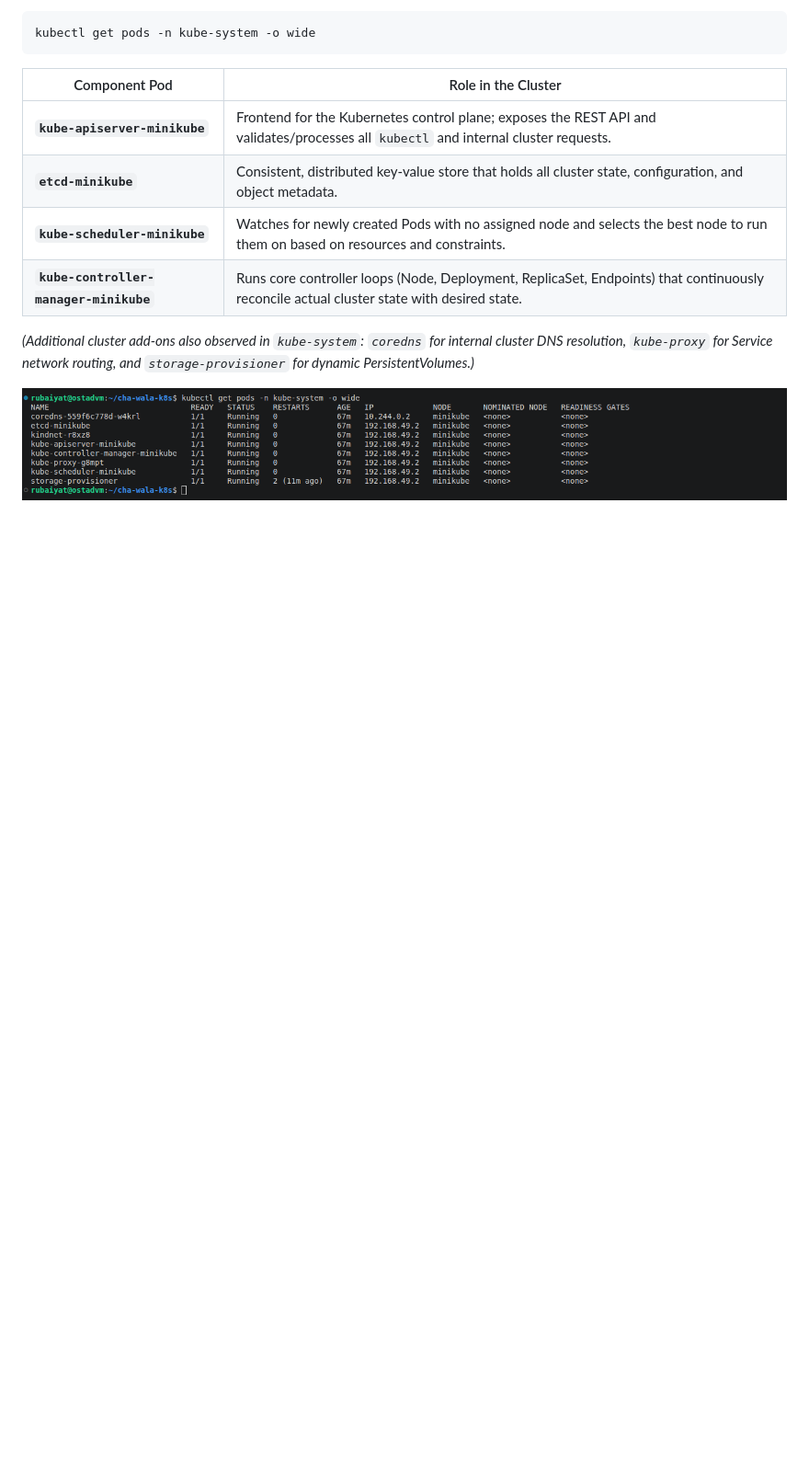
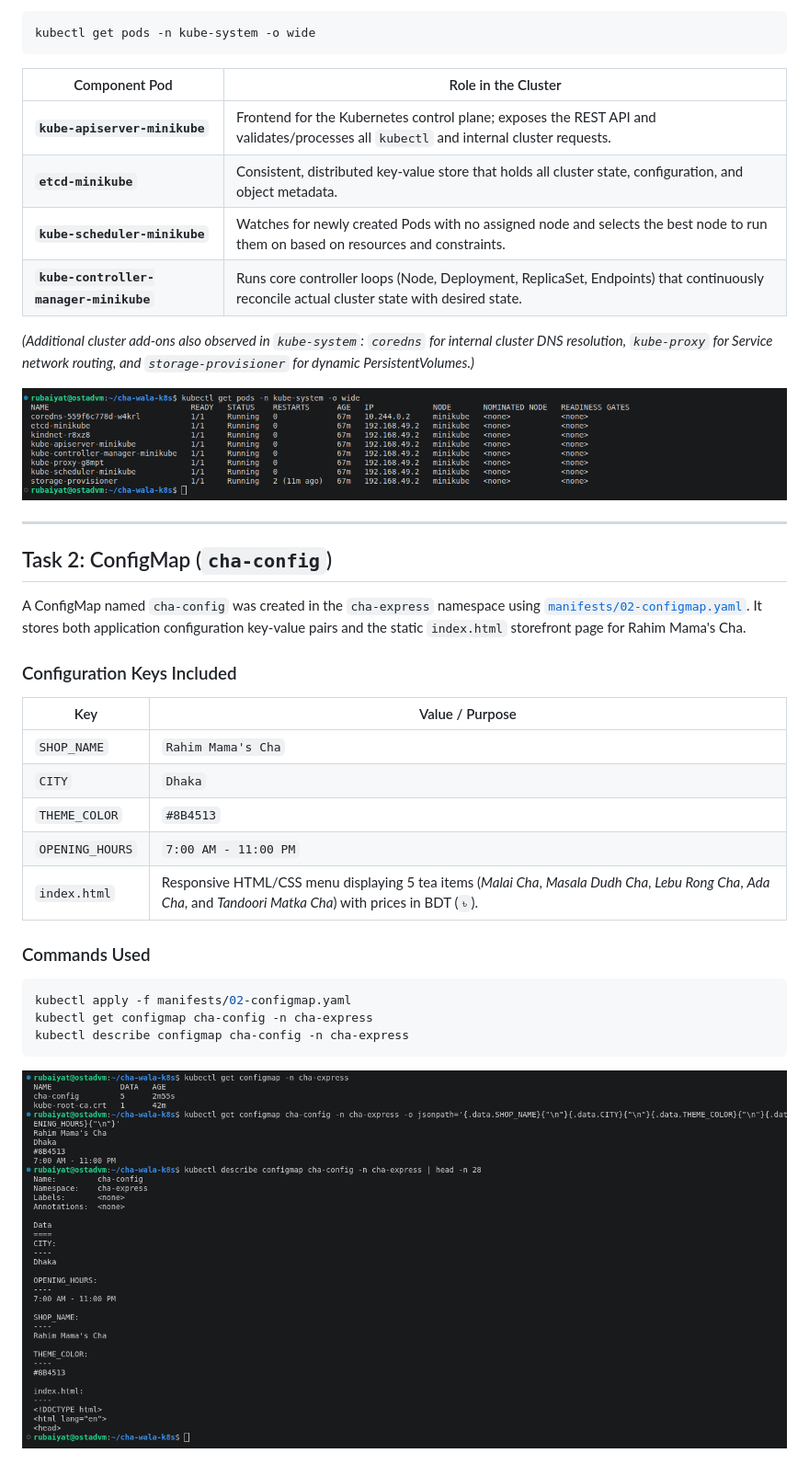
Before and after one commit to rubaiyatrahim/Chawala-on-Kubernetes, a Markdown page: README.md, the part around the change. Shown at 92% size. Drawn GitHub-style; pictures changed too: screenshots/task2-configmap.png (added); blank space fills up the shorter version.

Commit message:
Complete Task 2: create cha-config ConfigMap with shop metadata and HTML menu

````diff
--- a/README.md
+++ b/README.md
@@ -50,3 +50,30 @@ kubectl get pods -n kube-system -o wide
 *(Additional cluster add-ons also observed in `kube-system`: `coredns` for internal cluster DNS resolution, `kube-proxy` for Service network routing, and `storage-provisioner` for dynamic PersistentVolumes.)*
 
 ![Control Plane Components](./screenshots/task1-control-plane.png)
+
+
+---
+
+## Task 2: ConfigMap (`cha-config`)
+
+A ConfigMap named `cha-config` was created in the `cha-express` namespace using [`manifests/02-configmap.yaml`](./manifests/02-configmap.yaml). It stores both application configuration key-value pairs and the static `index.html` storefront page for Rahim Mama's Cha.
+
+### Configuration Keys Included
+
+| Key | Value / Purpose |
+|---|---|
+| `SHOP_NAME` | `Rahim Mama's Cha` |
+| `CITY` | `Dhaka` |
+| `THEME_COLOR` | `#8B4513` |
+| `OPENING_HOURS` | `7:00 AM - 11:00 PM` |
+| `index.html` | Responsive HTML/CSS menu displaying 5 tea items (*Malai Cha*, *Masala Dudh Cha*, *Lebu Rong Cha*, *Ada Cha*, and *Tandoori Matka Cha*) with prices in BDT (`৳`). |
+
+### Commands Used
+
+```bash
+kubectl apply -f manifests/02-configmap.yaml
+kubectl get configmap cha-config -n cha-express
+kubectl describe configmap cha-config -n cha-express
+```
+
+![ConfigMap Verification](./screenshots/task2-configmap.png)
````
Also changed, not shown: 1 other file.
